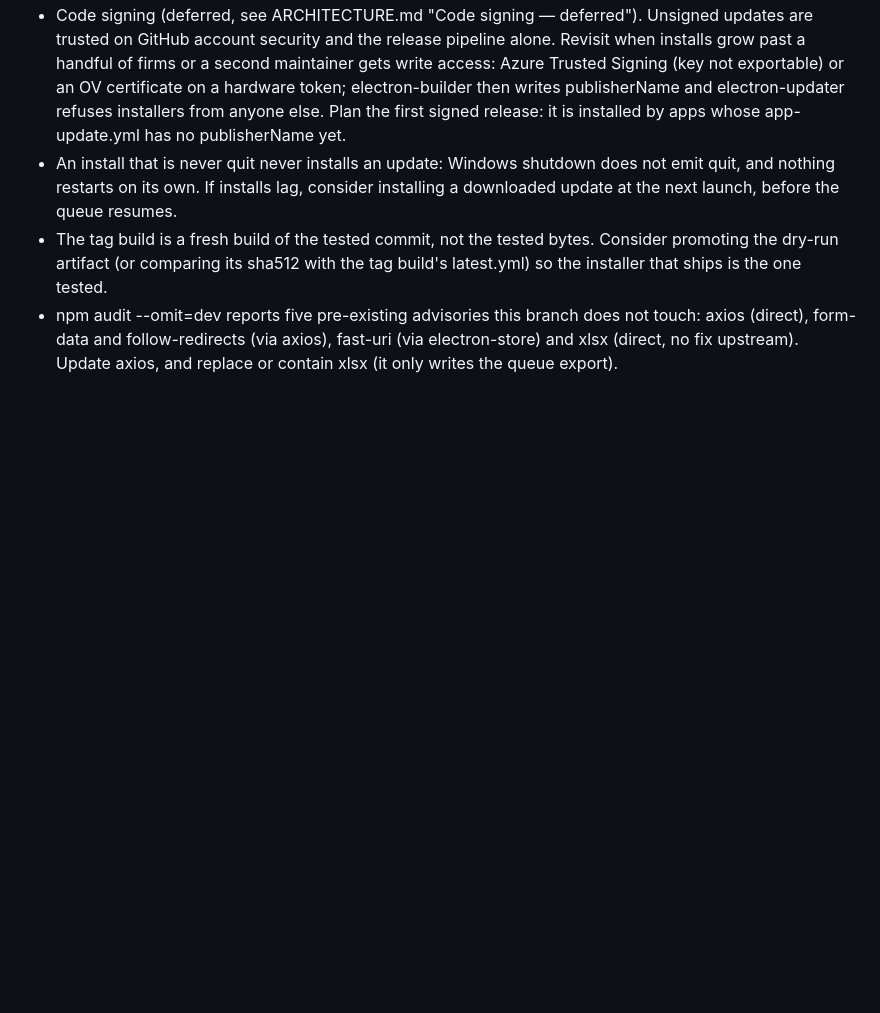
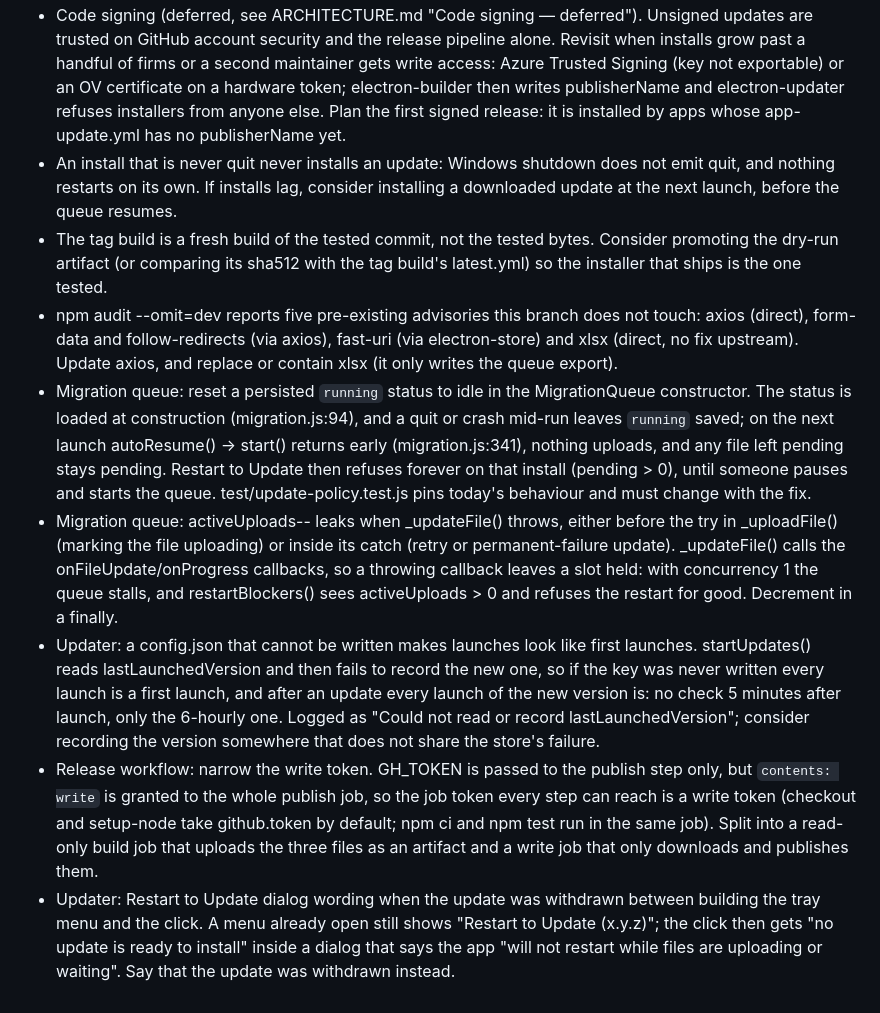
Before and after one commit to abr9t/taxone-desktop, a Markdown page: BACKLOG.md, the part around the change. GitHub-like rendering; blank space fills up the shorter version.

Commit message:
docs(backlog): queue status and slot leaks, first-launch fallback, job token, dialog wording
Appended, nothing above changed:
- reset a persisted 'running' queue status at construction
  (migration.js:94 / :341); otherwise a pending file stranded by it makes
  Restart to Update refuse forever. Pinned by test/update-policy.test.js.
- activeUploads-- leaks when _updateFile() throws before the try or
  inside the catch of _uploadFile(). Checked on the real queue with a
  throwing onFileUpdate: activeUploads stays 1, the file stays
  'uploading', an unhandled rejection is raised, and restartBlockers()
  refuses.
- an unwritable config.json makes launches look like first launches (no
  5-minute check).
- the publish job's contents: write reaches every step's job token, not
  only the step given GH_TOKEN; split into build and publish jobs.
- the Restart to Update dialog's wording when the update was withdrawn
  between building the menu and the click.

Co-Authored-By: Claude Opus 5.5 <noreply@anthropic.com>
Claude-Session: https://claude.ai/code/session_015G5Z7U4TPdyASNqQJ8Jk6N

```diff
--- a/BACKLOG.md
+++ b/BACKLOG.md
@@ -69,3 +69,37 @@
   not touch: axios (direct), form-data and follow-redirects (via axios),
   fast-uri (via electron-store) and xlsx (direct, no fix upstream). Update
   axios, and replace or contain xlsx (it only writes the queue export).
+- Migration queue: reset a persisted `running` status to idle in the
+  MigrationQueue constructor. The status is loaded at construction
+  (migration.js:94), and a quit or crash mid-run leaves `running` saved; on
+  the next launch autoResume() -> start() returns early (migration.js:341),
+  nothing uploads, and any file left pending stays pending. Restart to
+  Update then refuses forever on that install (pending > 0), until someone
+  pauses and starts the queue. test/update-policy.test.js pins today's
+  behaviour and must change with the fix.
+- Migration queue: activeUploads-- leaks when _updateFile() throws, either
+  before the try in _uploadFile() (marking the file uploading) or inside
+  its catch (retry or permanent-failure update). _updateFile() calls the
+  onFileUpdate/onProgress callbacks, so a throwing callback leaves a slot
+  held: with concurrency 1 the queue stalls, and restartBlockers() sees
+  activeUploads > 0 and refuses the restart for good. Decrement in a
+  finally.
+- Updater: a config.json that cannot be written makes launches look like
+  first launches. startUpdates() reads lastLaunchedVersion and then fails
+  to record the new one, so if the key was never written every launch is a
+  first launch, and after an update every launch of the new version is:
+  no check 5 minutes after launch, only the 6-hourly one. Logged as "Could
+  not read or record lastLaunchedVersion"; consider recording the version
+  somewhere that does not share the store's failure.
+- Release workflow: narrow the write token. GH_TOKEN is passed to the
+  publish step only, but `contents: write` is granted to the whole publish
+  job, so the job token every step can reach is a write token (checkout and
+  setup-node take github.token by default; npm ci and npm test run in the
+  same job). Split into a read-only build job that uploads the three files
+  as an artifact and a write job that only downloads and publishes them.
+- Updater: Restart to Update dialog wording when the update was withdrawn
+  between building the tray menu and the click. A menu already open still
+  shows "Restart to Update (x.y.z)"; the click then gets "no update is ready
+  to install" inside a dialog that says the app "will not restart while
+  files are uploading or waiting". Say that the update was withdrawn
+  instead.
```
